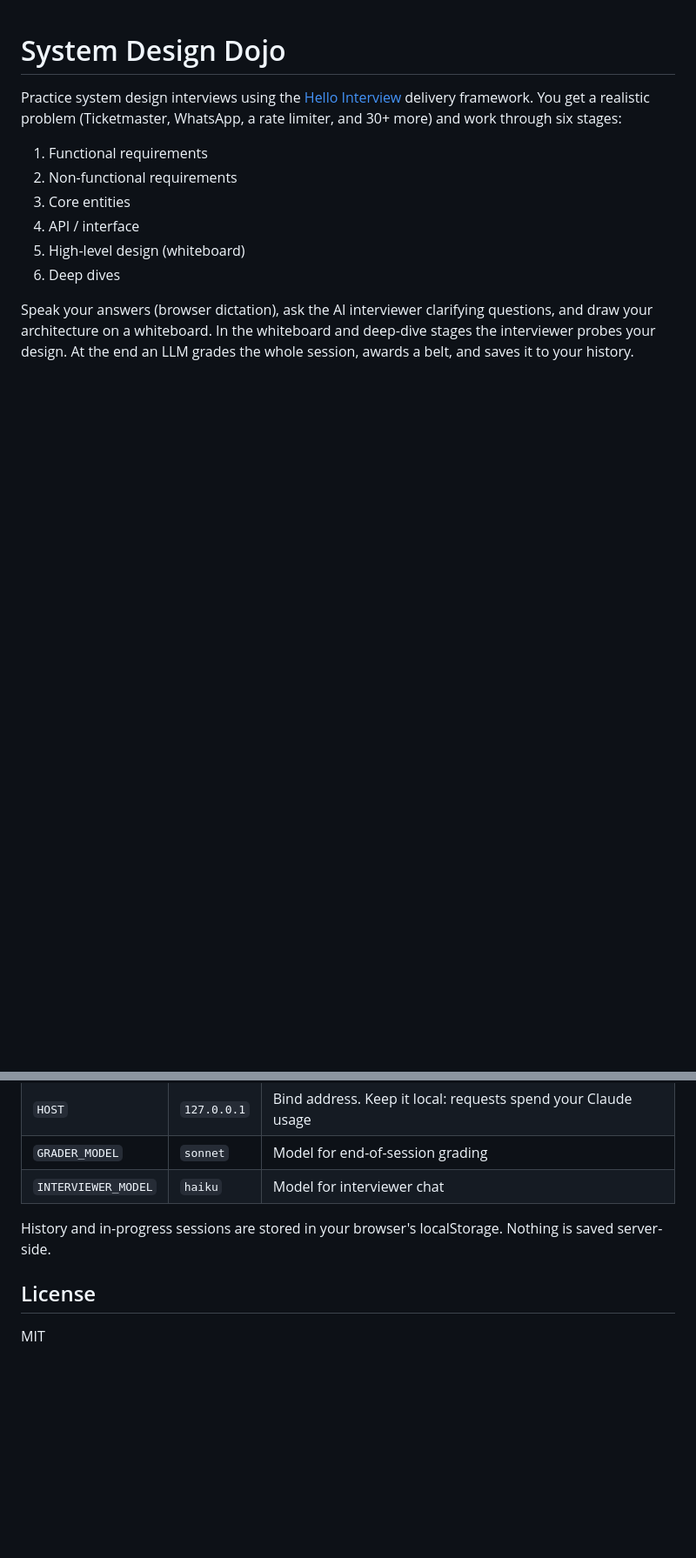
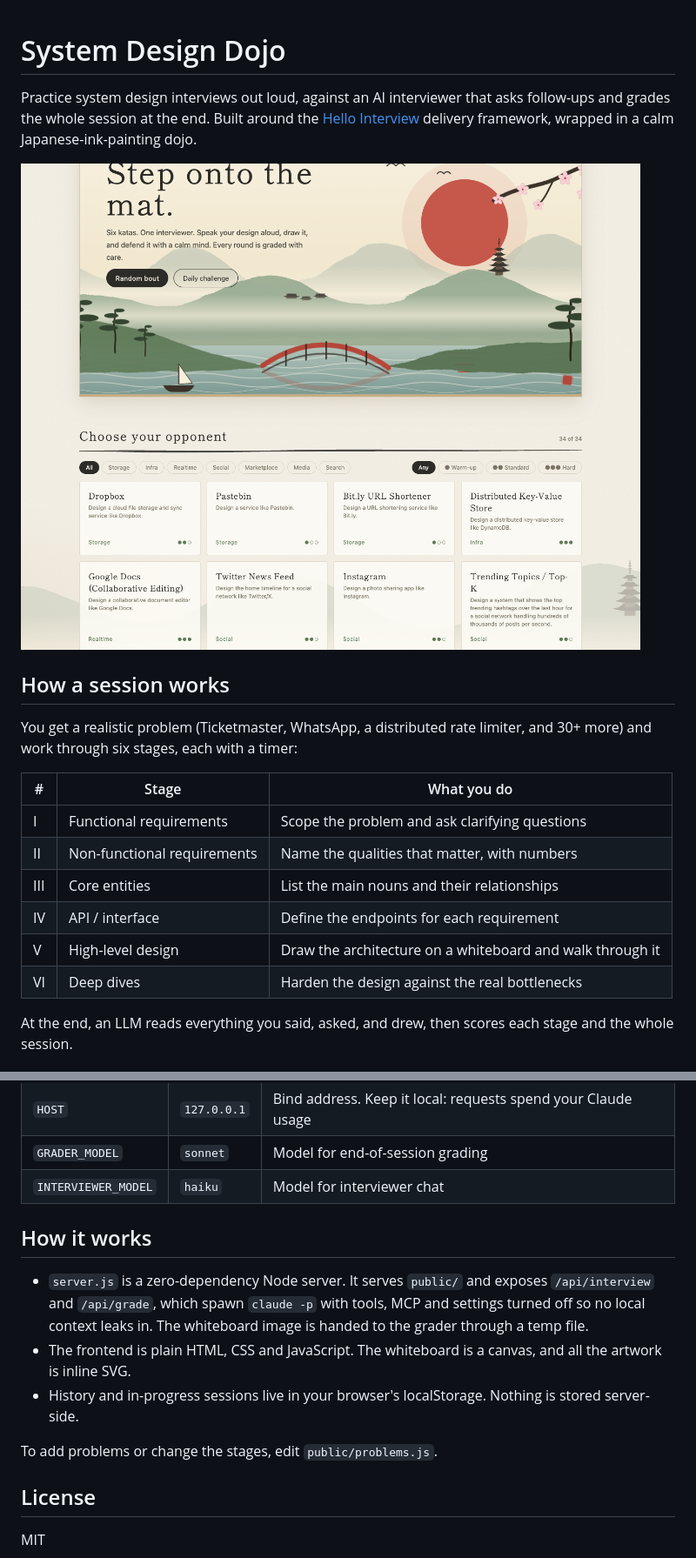
Before and after one commit to tforgach/sysdesign-dojo, a Markdown page: README.md, 2 parts joined by grey strips. Shown: that part at 87% size. Drawn GitHub-style; pictures changed too: docs/screenshots/home.png (added); blank space fills up the shorter version.

Commit message:
Improve README, add screenshots

```diff
--- a/README.md
+++ b/README.md
@@ -1,12 +1,21 @@
 # System Design Dojo
 
-Practice system design interviews using the [Hello Interview](https://www.hellointerview.com) delivery framework. You get a realistic problem (Ticketmaster, WhatsApp, a rate limiter, and 30+ more) and work through six stages:
+Practice system design interviews out loud, against an AI interviewer that asks follow-ups and grades the whole session at the end. Built around the [Hello Interview](https://www.hellointerview.com) delivery framework, wrapped in a calm Japanese-ink-painting dojo.
 
-1. Functional requirements
-2. Non-functional requirements
-3. Core entities
-4. API / interface
-5. High-level design (whiteboard)
-6. Deep dives
+![Home screen](docs/screenshots/home.png)
 
-Speak your answers (browser dictation), ask the AI interviewer clarifying questions, and draw your architecture on a whiteboard. In the whiteboard and deep-dive stages the interviewer probes your design. At the end an LLM grades the whole session, awards a belt, and saves it to your history.
+## How a session works
+
+You get a realistic problem (Ticketmaster, WhatsApp, a distributed rate limiter, and 30+ more) and work through six stages, each with a timer:
+
+| # | Stage | What you do |
+| --- | --- | --- |
+| I | Functional requirements | Scope the problem and ask clarifying questions |
+| II | Non-functional requirements | Name the qualities that matter, with numbers |
+| III | Core entities | List the main nouns and their relationships |
+| IV | API / interface | Define the endpoints for each requirement |
+| V | High-level design | Draw the architecture on a whiteboard and walk through it |
+| VI | Deep dives | Harden the design against the real bottlenecks |
+
+At the end, an LLM reads everything you said, asked, and drew, then scores each stage and the whole session.
+
@@ -34,7 +77,13 @@ Open http://localhost:3000.
 | `GRADER_MODEL` | `sonnet` | Model for end-of-session grading |
 | `INTERVIEWER_MODEL` | `haiku` | Model for interviewer chat |
 
-History and in-progress sessions are stored in your browser's localStorage. Nothing is saved server-side.
+## How it works
+
+- `server.js` is a zero-dependency Node server. It serves `public/` and exposes `/api/interview` and `/api/grade`, which spawn `claude -p` with tools, MCP and settings turned off so no local context leaks in. The whiteboard image is handed to the grader through a temp file.
+- The frontend is plain HTML, CSS and JavaScript. The whiteboard is a canvas, and all the artwork is inline SVG.
+- History and in-progress sessions live in your browser's localStorage. Nothing is stored server-side.
+
+To add problems or change the stages, edit `public/problems.js`.
 
 ## License
 
```
Also changed, not shown: other parts of README.md (+36 -2 lines), docs/screenshots/interview.png (added), docs/screenshots/whiteboard-expanded.png (added), docs/screenshots/whiteboard.png (added), 1 other file.
